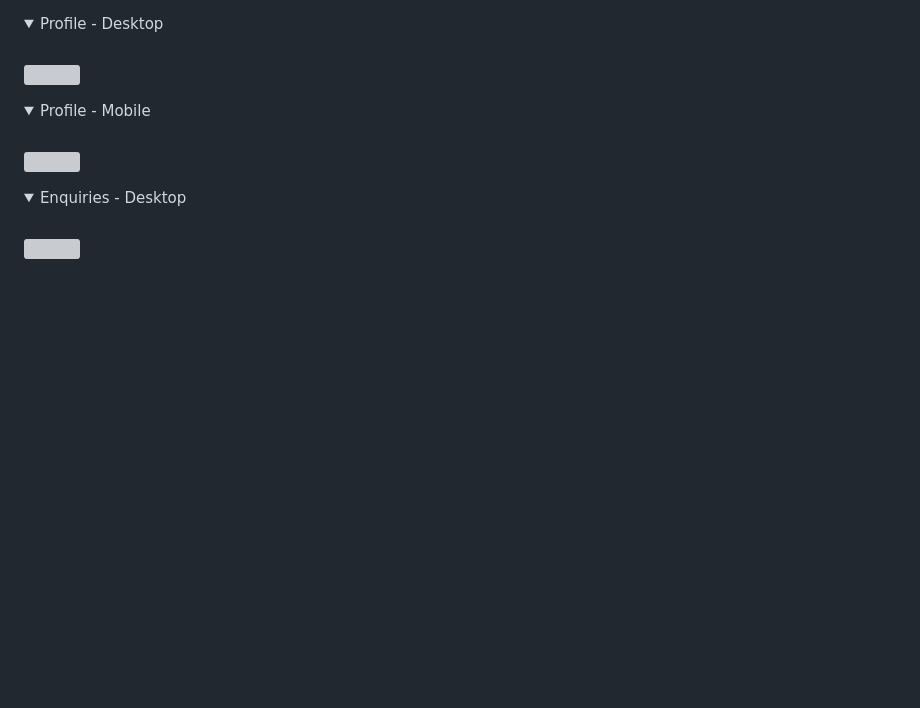
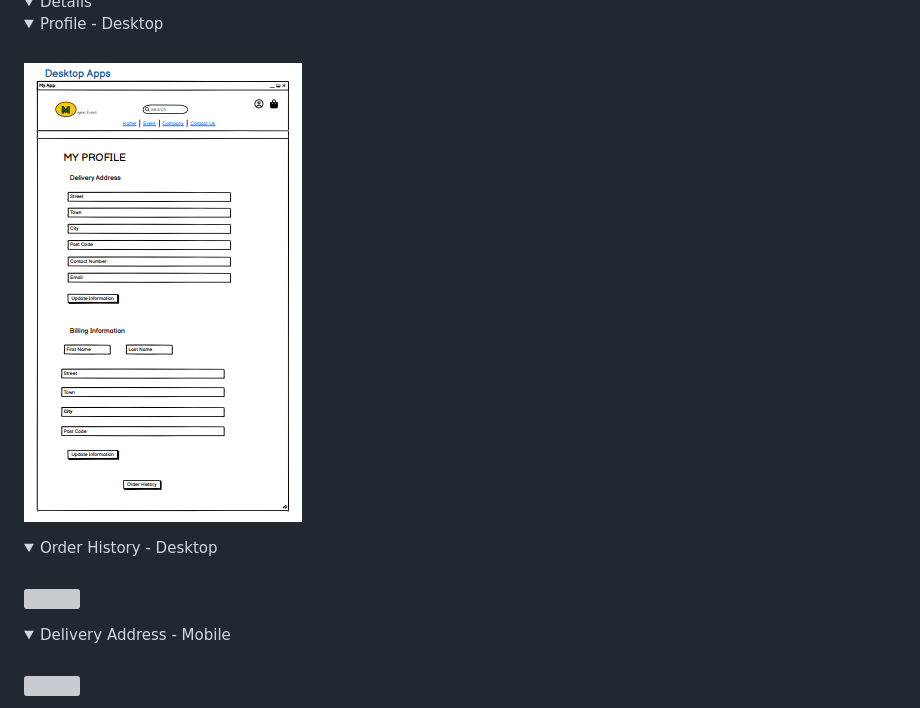
Before and after one commit to Nick8735/magnus_events_v1, a Markdown page: README.md, the part around one of its changes. Drawn GitHub-style; folded sections open; blank space fills up the shorter version; grey boxes are pictures that could not be loaded.

Commit message:
updated WF images

```diff
--- a/README.md
+++ b/README.md
@@ -254,8 +156,8 @@ Wireframes created using balsamiq.
 <details>
 <summary>Profile - Desktop</summary>
 <br>
-<img src="documentation/wireframes/profile-desktop-wireframe.png">
+<img src="documentation/readme_images/profile_wf.png">
 </details>
 <details>
-<summary>Profile - Mobile</summary>
+<summary>Order History - Desktop</summary>
 <br>
@@ -263,4 +165,4 @@ Wireframes created using balsamiq.
 </details>
 <details>
-<summary>Enquiries - Desktop</summary>
+<summary>Delivery Address - Mobile</summary>
 <br>
```
Also changed, not shown: other parts of README.md (+10 -134 lines).
